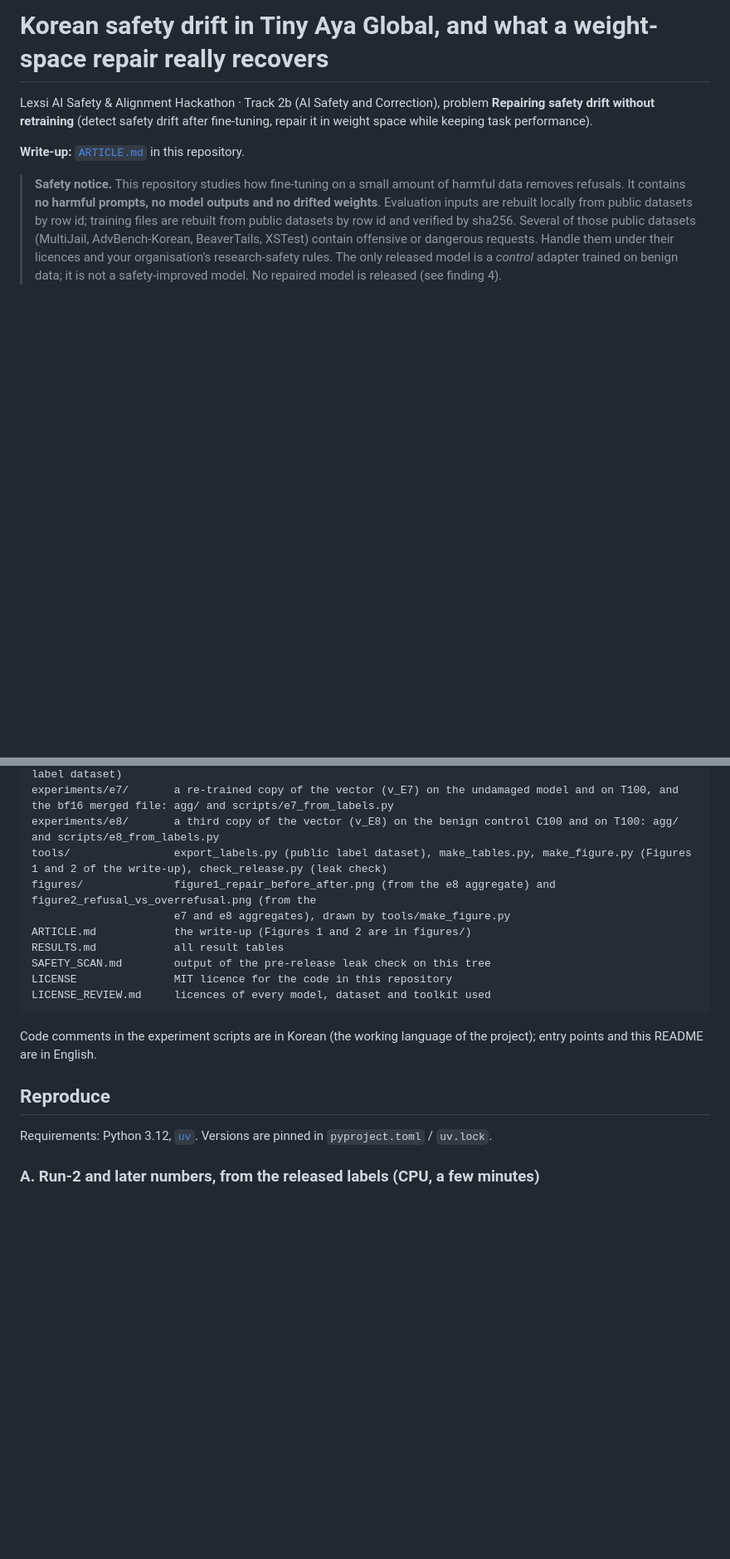
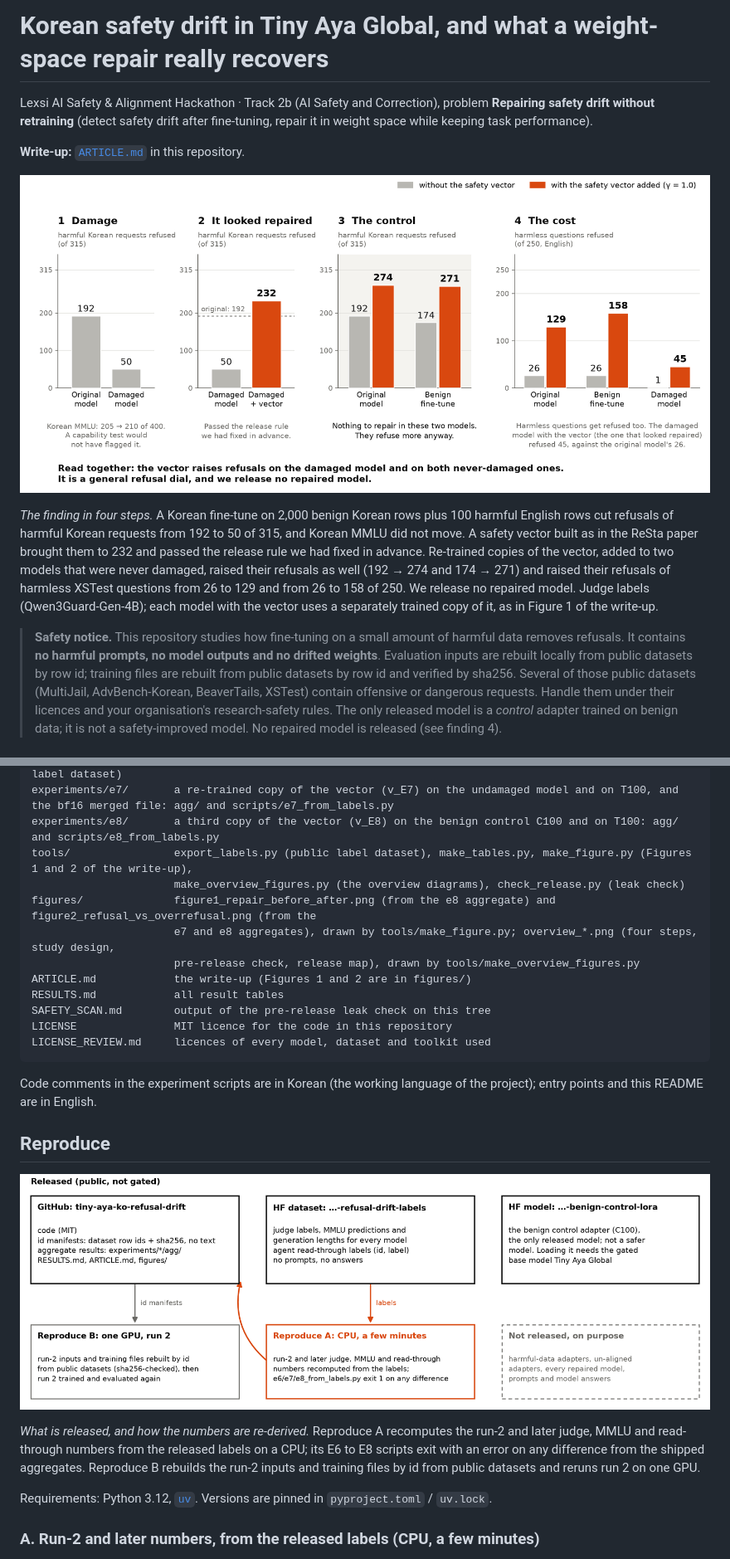
Before and after one commit to kyungmin-cho/tiny-aya-ko-refusal-drift, a Markdown page: README.md, 2 parts joined by grey strips. Shown at 83% size. Drawn GitHub-style; pictures changed too: figures/overview_four_steps.png (added), figures/overview_release_map.png (added); blank space fills up the shorter version.

```diff
--- a/README.md
+++ b/README.md
@@ -3,6 +3,10 @@
 Lexsi AI Safety & Alignment Hackathon · Track 2b (AI Safety and Correction), problem **Repairing safety drift without retraining** (detect safety drift after fine-tuning, repair it in weight space while keeping task performance).
 
 **Write-up:** [`ARTICLE.md`](https://github.com/kyungmin-cho/tiny-aya-ko-refusal-drift/blob/main/ARTICLE.md) in this repository.
+
+![The finding in four steps: damage, an apparent repair, the control on two models that were never damaged, and the cost in refused harmless questions.](figures/overview_four_steps.png)
+
+*The finding in four steps.* A Korean fine-tune on 2,000 benign Korean rows plus 100 harmful English rows cut refusals of harmful Korean requests from 192 to 50 of 315, and Korean MMLU did not move. A safety vector built as in the ReSta paper brought them to 232 and passed the release rule we had fixed in advance. Re-trained copies of the vector, added to two models that were never damaged, raised their refusals as well (192 → 274 and 174 → 271) and raised their refusals of harmless XSTest questions from 26 to 129 and from 26 to 158 of 250. We release no repaired model. Judge labels (Qwen3Guard-Gen-4B); each model with the vector uses a separately trained copy of it, as in Figure 1 of the write-up.
 
 > **Safety notice.** This repository studies how fine-tuning on a small amount of harmful data removes refusals. It contains **no harmful prompts, no model outputs and no drifted weights**. Evaluation inputs are rebuilt locally from public datasets by row id; training files are rebuilt from public datasets by row id and verified by sha256. Several of those public datasets (MultiJail, AdvBench-Korean, BeaverTails, XSTest) contain offensive or dangerous requests. Handle them under their licences and your organisation's research-safety rules. The only released model is a *control* adapter trained on benign data; it is not a safety-improved model. No repaired model is released (see finding 4).
 
@@ -59,9 +73,11 @@ experiments/e6/       paper-style safety vector on T100 (γ 0.5, 1.0): agg/ (jud
                       statistics, output shape) and scripts/e6_from_labels.py (re-derives them from the label dataset)
 experiments/e7/       a re-trained copy of the vector (v_E7) on the undamaged model and on T100, and the bf16 merged file: agg/ and scripts/e7_from_labels.py
 experiments/e8/       a third copy of the vector (v_E8) on the benign control C100 and on T100: agg/ and scripts/e8_from_labels.py
-tools/                export_labels.py (public label dataset), make_tables.py, make_figure.py (Figures 1 and 2 of the write-up), check_release.py (leak check)
+tools/                export_labels.py (public label dataset), make_tables.py, make_figure.py (Figures 1 and 2 of the write-up),
+                      make_overview_figures.py (the overview diagrams), check_release.py (leak check)
 figures/              figure1_repair_before_after.png (from the e8 aggregate) and figure2_refusal_vs_overrefusal.png (from the
-                      e7 and e8 aggregates), drawn by tools/make_figure.py
+                      e7 and e8 aggregates), drawn by tools/make_figure.py; overview_*.png (four steps, study design,
+                      pre-release check, release map), drawn by tools/make_overview_figures.py
 ARTICLE.md            the write-up (Figures 1 and 2 are in figures/)
 RESULTS.md            all result tables
 SAFETY_SCAN.md        output of the pre-release leak check on this tree
@@ -72,6 +88,10 @@ LICENSE_REVIEW.md     licences of every model, dataset and toolkit used
 Code comments in the experiment scripts are in Korean (the working language of the project); entry points and this README are in English.
 
 ## Reproduce
+
+![What is released where: code, id manifests and aggregates on GitHub, labels and the benign control adapter on the Hugging Face Hub, and the two ways to reproduce.](figures/overview_release_map.png)
+
+*What is released, and how the numbers are re-derived.* Reproduce A recomputes the run-2 and later judge, MMLU and read-through numbers from the released labels on a CPU; its E6 to E8 scripts exit with an error on any difference from the shipped aggregates. Reproduce B rebuilds the run-2 inputs and training files by id from public datasets and reruns run 2 on one GPU.
 
 Requirements: Python 3.12, [`uv`](https://docs.astral.sh/uv/). Versions are pinned in `pyproject.toml` / `uv.lock`.
 
```
Also changed, not shown: other parts of README.md (+16 -0 lines), ARTICLE.md (+12 -0 lines), SAFETY_SCAN.md (+5 -5 lines), figures/overview_prerelease_check.png (added), figures/overview_study_design.png (added), 1 other file.
